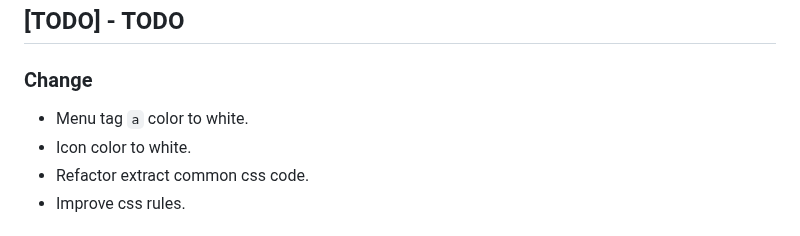
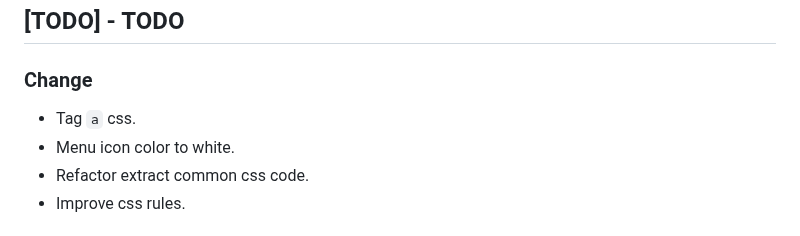
Before and after one commit to CarlosAMolina/cmoli.es, a Markdown page: CHANGELOG.md, the part around the change. Rendered like a GitHub page.

Commit message:
update changelog

```diff
--- a/CHANGELOG.md
+++ b/CHANGELOG.md
@@ -7,8 +7,8 @@ and this project adheres to [Semantic Versioning](http://semver.org/).
 
 ## [TODO] - TODO
 ### Change
-- Menu tag `a` color to white.
-- Icon color to white.
+- Tag `a` css.
+- Menu icon color to white.
 - Refactor extract common css code.
 - Improve css rules.
 
```
